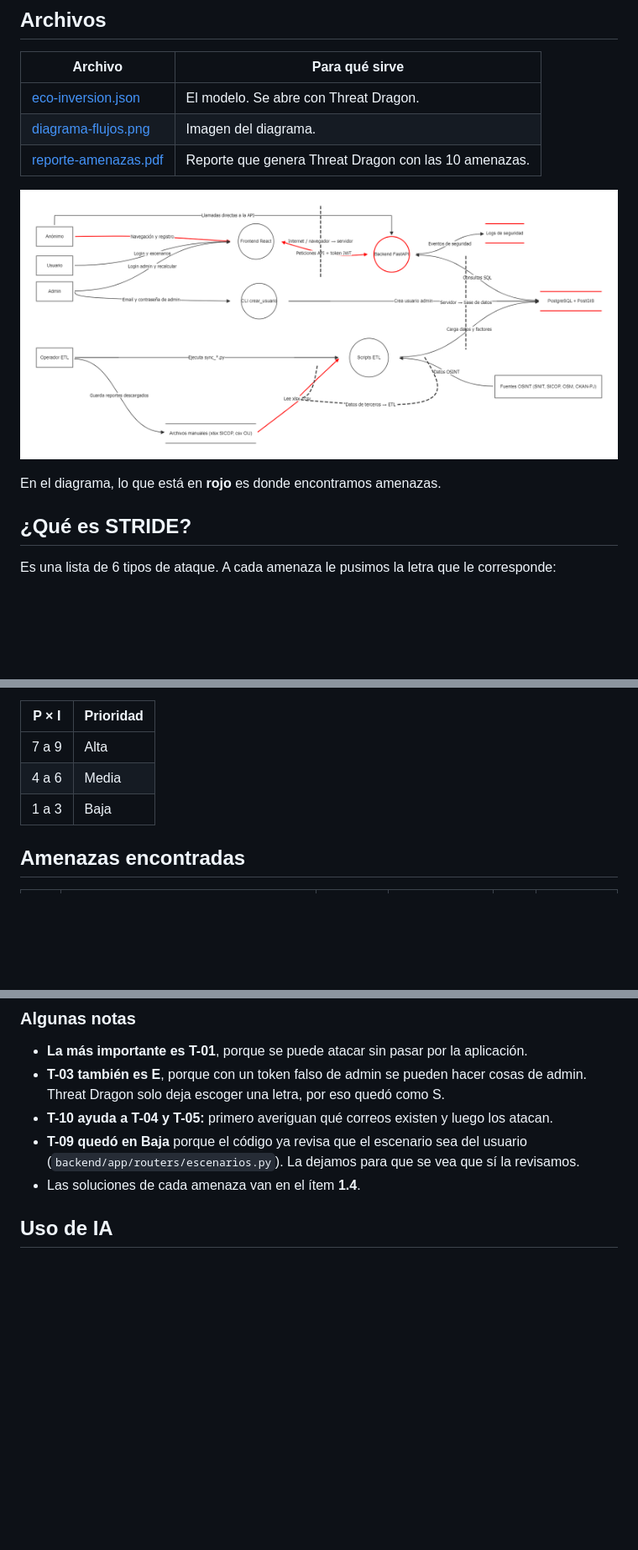
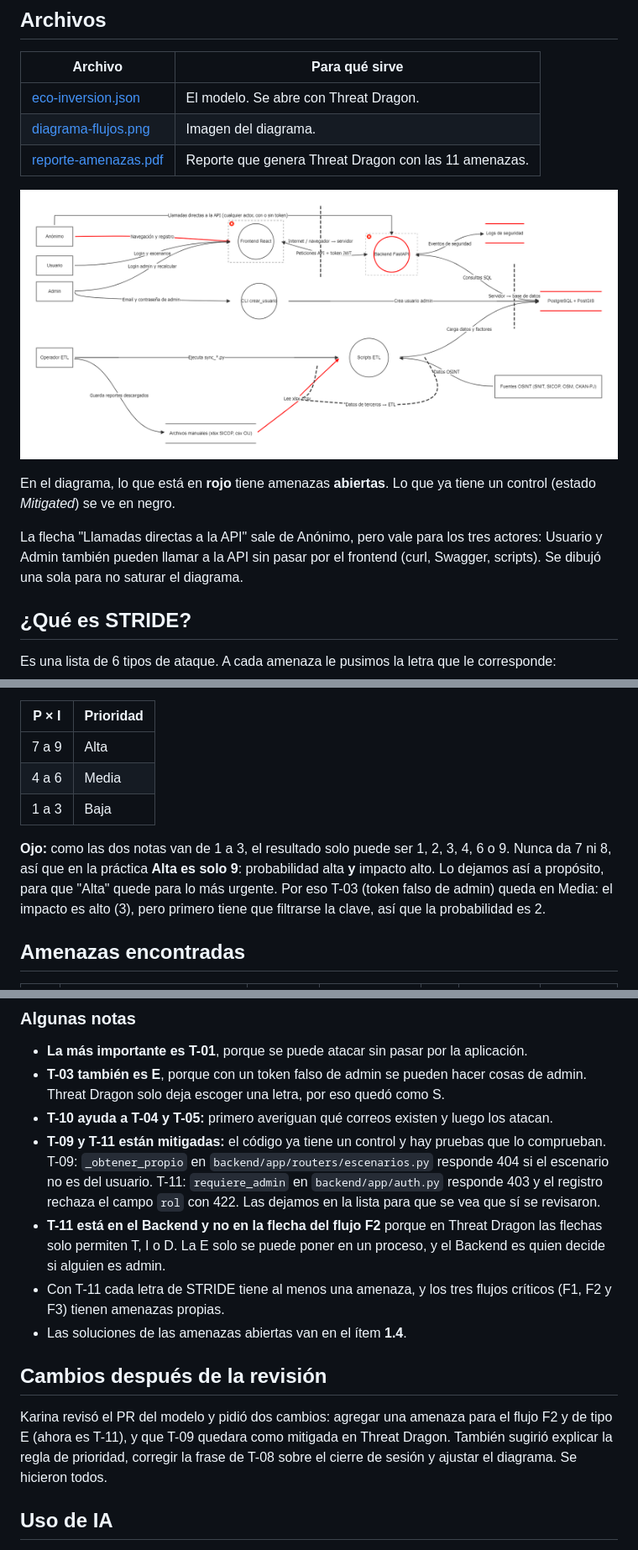
Before and after one commit to elein06/eco-inversion-cr, a Markdown page: docs/amenazas.md, 3 parts joined by grey strips. Shown at 84% size. Rendered like a GitHub page; pictures changed too: docs/threat-model/diagrama-flujos.png; blank space fills up the shorter version.

```diff
--- a/docs/amenazas.md
+++ b/docs/amenazas.md
@@ -17,11 +17,16 @@ También agregué el **ETL**, porque es lo que carga los datos que después usa
 |---|---|
 | [eco-inversion.json](threat-model/eco-inversion.json) | El modelo. Se abre con Threat Dragon. |
 | [diagrama-flujos.png](threat-model/diagrama-flujos.png) | Imagen del diagrama. |
-| [reporte-amenazas.pdf](threat-model/reporte-amenazas.pdf) | Reporte que genera Threat Dragon con las 10 amenazas. |
+| [reporte-amenazas.pdf](threat-model/reporte-amenazas.pdf) | Reporte que genera Threat Dragon con las 11 amenazas. |
 
 ![Diagrama de flujos](threat-model/diagrama-flujos.png)
 
-En el diagrama, lo que está en **rojo** es donde encontramos amenazas.
+En el diagrama, lo que está en **rojo** tiene amenazas **abiertas**. Lo que ya tiene
+un control (estado *Mitigated*) se ve en negro.
+
+La flecha "Llamadas directas a la API" sale de Anónimo, pero vale para los tres
+actores: Usuario y Admin también pueden llamar a la API sin pasar por el frontend
+(curl, Swagger, scripts). Se dibujó una sola para no saturar el diagrama.
 
 ## ¿Qué es STRIDE?
 
@@ -62,5 +67,11 @@ Después las multiplicamos:
 | 4 a 6 | Media |
 | 1 a 3 | Baja |
 
+**Ojo:** como las dos notas van de 1 a 3, el resultado solo puede ser 1, 2, 3, 4, 6
+o 9. Nunca da 7 ni 8, así que en la práctica **Alta es solo 9**: probabilidad alta
+**y** impacto alto. Lo dejamos así a propósito, para que "Alta" quede para lo más
+urgente. Por eso T-03 (token falso de admin) queda en Media: el impacto es alto (3),
+pero primero tiene que filtrarse la clave, así que la probabilidad es 2.
+
 ## Amenazas encontradas
 
@@ -86,9 +98,24 @@ prioridad) dentro del modelo de Threat Dragon y en el PDF.
 - **T-03 también es E**, porque con un token falso de admin se pueden hacer cosas de admin.
   Threat Dragon solo deja escoger una letra, por eso quedó como S.
 - **T-10 ayuda a T-04 y T-05:** primero averiguan qué correos existen y luego los atacan.
-- **T-09 quedó en Baja** porque el código ya revisa que el escenario sea del usuario
-  (`backend/app/routers/escenarios.py`). La dejamos para que se vea que sí la revisamos.
-- Las soluciones de cada amenaza van en el ítem **1.4**.
+- **T-09 y T-11 están mitigadas:** el código ya tiene un control y hay pruebas que lo
+  comprueban. T-09: `_obtener_propio` en `backend/app/routers/escenarios.py` responde 404
+  si el escenario no es del usuario. T-11: `requiere_admin` en `backend/app/auth.py`
+  responde 403 y el registro rechaza el campo `rol` con 422. Las dejamos en la lista
+  para que se vea que sí se revisaron.
+- **T-11 está en el Backend y no en la flecha del flujo F2** porque en Threat Dragon
+  las flechas solo permiten T, I o D. La E solo se puede poner en un proceso, y el
+  Backend es quien decide si alguien es admin.
+- Con T-11 cada letra de STRIDE tiene al menos una amenaza, y los tres flujos
+  críticos (F1, F2 y F3) tienen amenazas propias.
+- Las soluciones de las amenazas abiertas van en el ítem **1.4**.
+
+## Cambios después de la revisión
+
+Karina revisó el PR del modelo y pidió dos cambios: agregar una amenaza para el
+flujo F2 y de tipo E (ahora es T-11), y que T-09 quedara como mitigada en Threat
+Dragon. También sugirió explicar la regla de prioridad, corregir la frase de T-08
+sobre el cierre de sesión y ajustar el diagrama. Se hicieron todos.
 
 ## Uso de IA
 
```
Also changed, not shown: other parts of docs/amenazas.md (+13 -12 lines), 2 other files.
